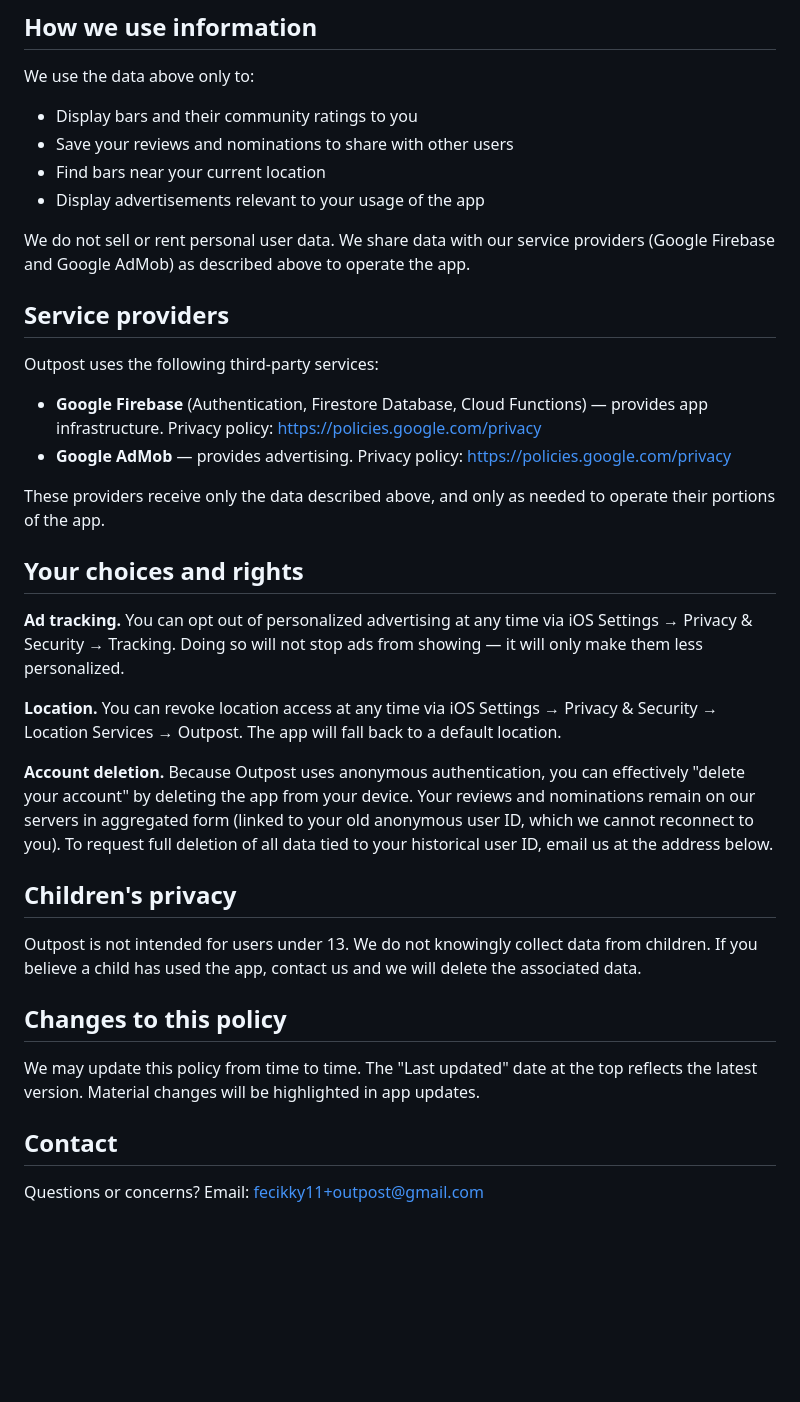
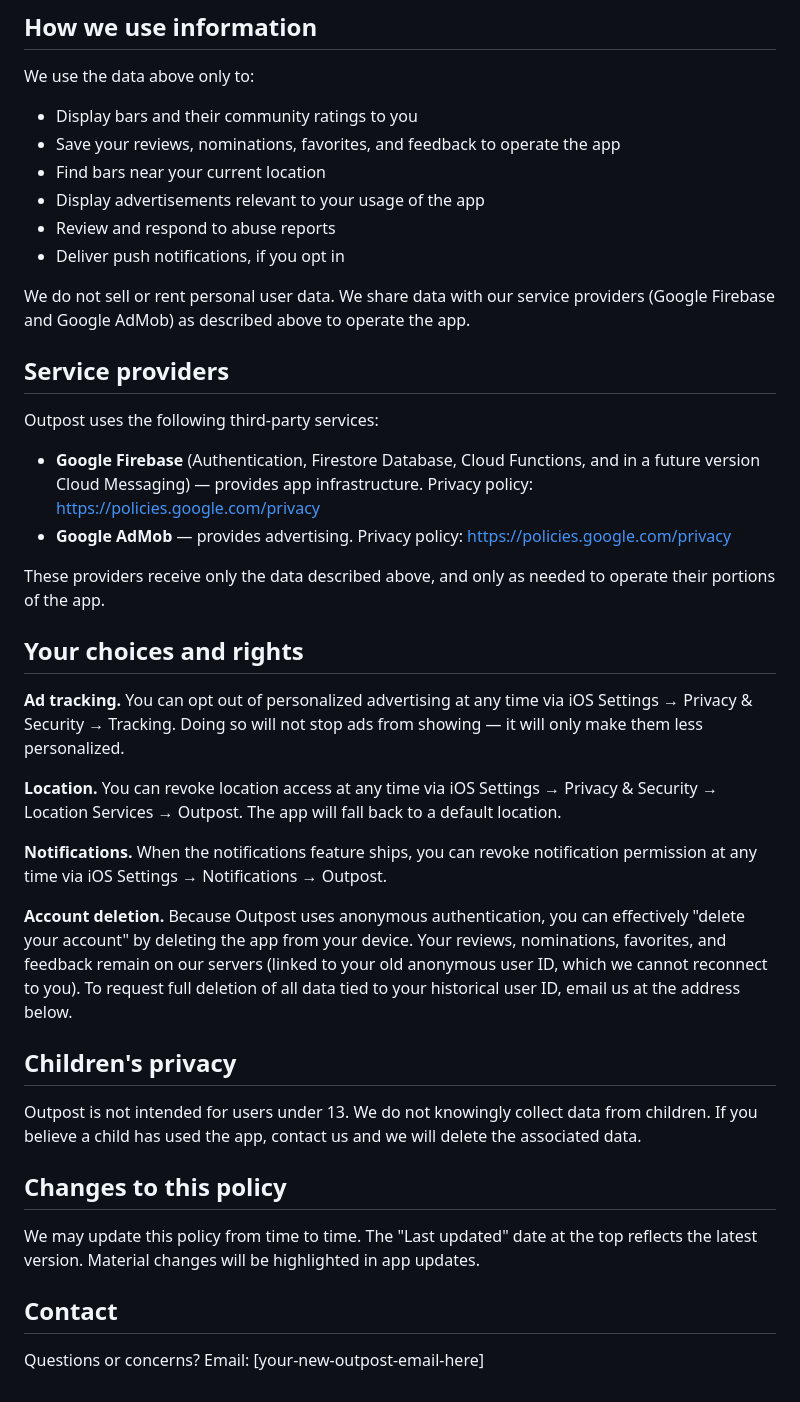
Before and after one commit to SnowBelt93/outpost-privacy, a Markdown page: index.md, the part around one of its changes. GitHub-like rendering; blank space fills up the shorter version.

```diff
--- a/index.md
+++ b/index.md
@@ -31,9 +39,11 @@ Outpost does NOT collect:
 We use the data above only to:
 
 - Display bars and their community ratings to you
-- Save your reviews and nominations to share with other users
+- Save your reviews, nominations, favorites, and feedback to operate the app
 - Find bars near your current location
 - Display advertisements relevant to your usage of the app
+- Review and respond to abuse reports
+- Deliver push notifications, if you opt in
 
 We do not sell or rent personal user data. We share data with our service providers (Google Firebase and Google AdMob) as described above to operate the app.
 
@@ -41,7 +51,7 @@ We do not sell or rent personal user data. We share data with our service provid
 
 Outpost uses the following third-party services:
 
-- **Google Firebase** (Authentication, Firestore Database, Cloud Functions) — provides app infrastructure. Privacy policy: https://policies.google.com/privacy
+- **Google Firebase** (Authentication, Firestore Database, Cloud Functions, and in a future version Cloud Messaging) — provides app infrastructure. Privacy policy: https://policies.google.com/privacy
 - **Google AdMob** — provides advertising. Privacy policy: https://policies.google.com/privacy
 
 These providers receive only the data described above, and only as needed to operate their portions of the app.
@@ -52,7 +62,9 @@ These providers receive only the data described above, and only as needed to ope
 
 **Location.** You can revoke location access at any time via iOS Settings → Privacy & Security → Location Services → Outpost. The app will fall back to a default location.
 
-**Account deletion.** Because Outpost uses anonymous authentication, you can effectively "delete your account" by deleting the app from your device. Your reviews and nominations remain on our servers in aggregated form (linked to your old anonymous user ID, which we cannot reconnect to you). To request full deletion of all data tied to your historical user ID, email us at the address below.
+**Notifications.** When the notifications feature ships, you can revoke notification permission at any time via iOS Settings → Notifications → Outpost.
+
+**Account deletion.** Because Outpost uses anonymous authentication, you can effectively "delete your account" by deleting the app from your device. Your reviews, nominations, favorites, and feedback remain on our servers (linked to your old anonymous user ID, which we cannot reconnect to you). To request full deletion of all data tied to your historical user ID, email us at the address below.
 
 ## Children's privacy
 
@@ -64,4 +76,4 @@ We may update this policy from time to time. The "Last updated" date at the top
 
 ## Contact
 
-Questions or concerns? Email: fecikky11+outpost@gmail.com
+Questions or concerns? Email: [your-new-outpost-email-here]
```
Also changed, not shown: other parts of index.md (+14 -6 lines).
